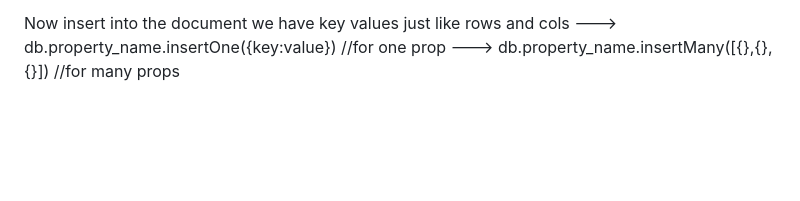
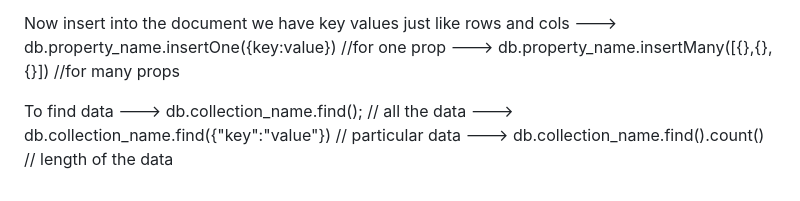
Before and after one commit to FahadShaik/NodeJS-Basics, a Markdown page: ReadMe.md, the part around the change. GitHub-like rendering; blank space fills up the shorter version.

Commit message:
SHowing data in DB techniques

```diff
--- a/ReadMe.md
+++ b/ReadMe.md
@@ -101,3 +101,8 @@ and now you are in the database now you need to create a collection of propertie
 Now insert into the document we have key values just like rows and cols
 ---> db.property_name.insertOne({key:value}) //for one prop
 ---> db.property_name.insertMany([{},{},{}]) //for many props
+
+To find data
+---> db.collection_name.find(); // all the data
+---> db.collection_name.find({"key":"value"}) // particular data
+---> db.collection_name.find().count() // length of the data
```
